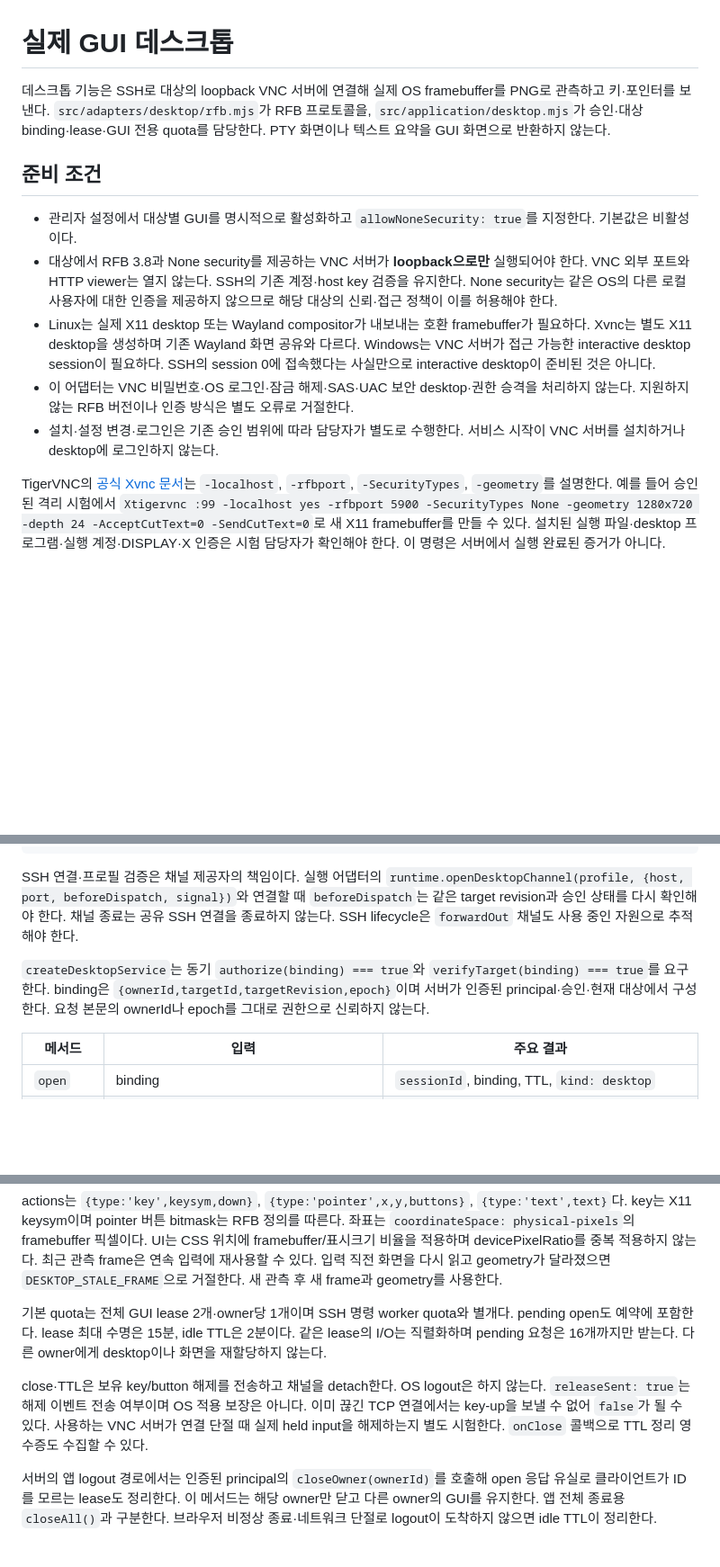
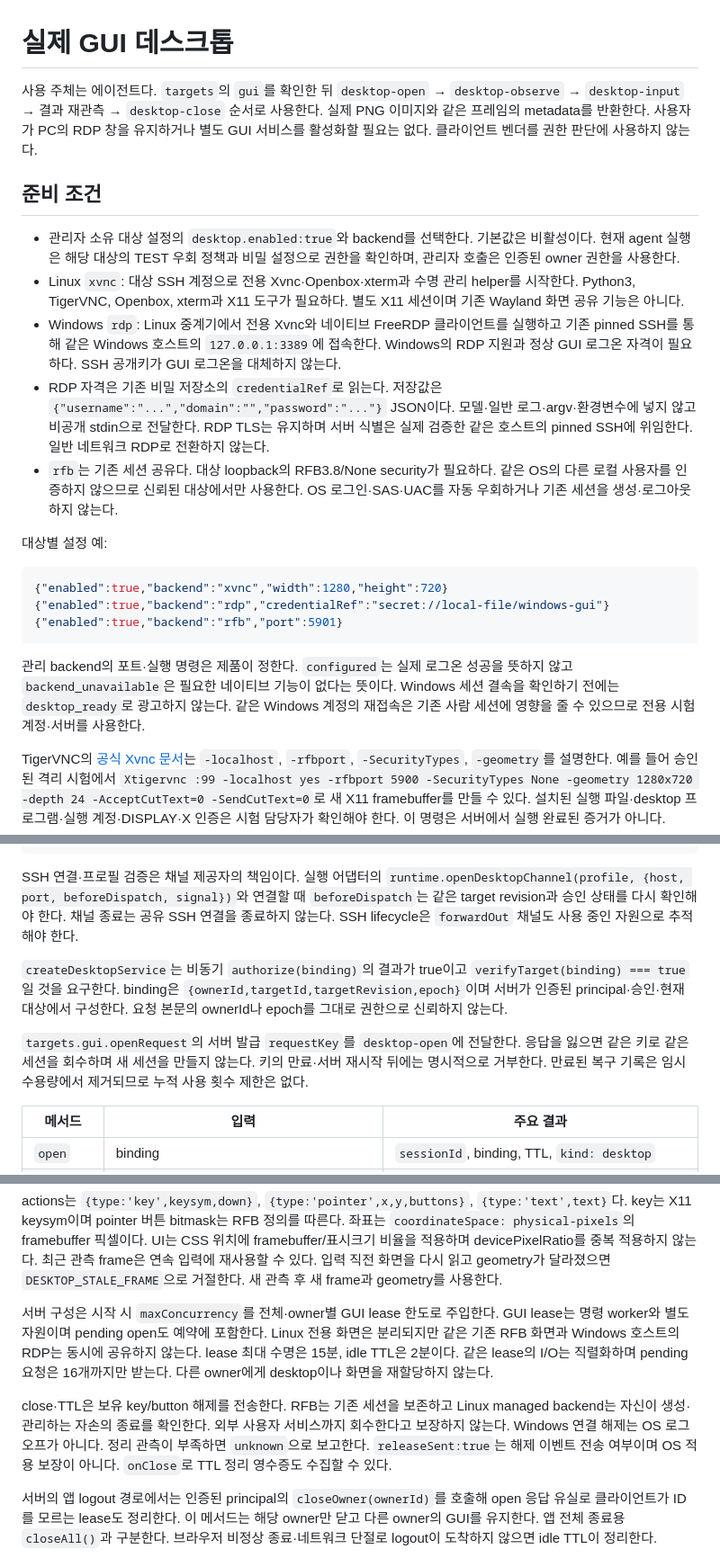
Before and after one commit to jaeseongs95/ssh-approval-portal, a Markdown page: docs/desktop.ko.md, 3 parts joined by grey strips. Shown at 90% size. GitHub-like rendering; blank space fills up the shorter version.

Commit message:
docs: define agent GUI sessions and external-byte file transfer

````diff
--- a/docs/desktop.ko.md
+++ b/docs/desktop.ko.md
@@ -1,14 +1,24 @@
 # 실제 GUI 데스크톱
 
-데스크톱 기능은 SSH로 대상의 loopback VNC 서버에 연결해 실제 OS framebuffer를 PNG로 관측하고 키·포인터를 보낸다. `src/adapters/desktop/rfb.mjs`가 RFB 프로토콜을, `src/application/desktop.mjs`가 승인·대상 binding·lease·GUI 전용 quota를 담당한다. PTY 화면이나 텍스트 요약을 GUI 화면으로 반환하지 않는다.
+사용 주체는 에이전트다. `targets`의 `gui`를 확인한 뒤 `desktop-open` → `desktop-observe` → `desktop-input` → 결과 재관측 → `desktop-close` 순서로 사용한다. 실제 PNG 이미지와 같은 프레임의 metadata를 반환한다. 사용자가 PC의 RDP 창을 유지하거나 별도 GUI 서비스를 활성화할 필요는 없다. 클라이언트 벤더를 권한 판단에 사용하지 않는다.
 
 ## 준비 조건
 
-- 관리자 설정에서 대상별 GUI를 명시적으로 활성화하고 `allowNoneSecurity: true`를 지정한다. 기본값은 비활성이다.
-- 대상에서 RFB 3.8과 None security를 제공하는 VNC 서버가 **loopback으로만** 실행되어야 한다. VNC 외부 포트와 HTTP viewer는 열지 않는다. SSH의 기존 계정·host key 검증을 유지한다. None security는 같은 OS의 다른 로컬 사용자에 대한 인증을 제공하지 않으므로 해당 대상의 신뢰·접근 정책이 이를 허용해야 한다.
-- Linux는 실제 X11 desktop 또는 Wayland compositor가 내보내는 호환 framebuffer가 필요하다. Xvnc는 별도 X11 desktop을 생성하며 기존 Wayland 화면 공유와 다르다. Windows는 VNC 서버가 접근 가능한 interactive desktop session이 필요하다. SSH의 session 0에 접속했다는 사실만으로 interactive desktop이 준비된 것은 아니다.
-- 이 어댑터는 VNC 비밀번호·OS 로그인·잠금 해제·SAS·UAC 보안 desktop·권한 승격을 처리하지 않는다. 지원하지 않는 RFB 버전이나 인증 방식은 별도 오류로 거절한다.
-- 설치·설정 변경·로그인은 기존 승인 범위에 따라 담당자가 별도로 수행한다. 서비스 시작이 VNC 서버를 설치하거나 desktop에 로그인하지 않는다.
+- 관리자 소유 대상 설정의 `desktop.enabled:true`와 backend를 선택한다. 기본값은 비활성이다. 현재 agent 실행은 해당 대상의 TEST 우회 정책과 비밀 설정으로 권한을 확인하며, 관리자 호출은 인증된 owner 권한을 사용한다.
+- Linux `xvnc`: 대상 SSH 계정으로 전용 Xvnc·Openbox·xterm과 수명 관리 helper를 시작한다. Python3, TigerVNC, Openbox, xterm과 X11 도구가 필요하다. 별도 X11 세션이며 기존 Wayland 화면 공유 기능은 아니다.
+- Windows `rdp`: Linux 중계기에서 전용 Xvnc와 네이티브 FreeRDP 클라이언트를 실행하고 기존 pinned SSH를 통해 같은 Windows 호스트의 `127.0.0.1:3389`에 접속한다. Windows의 RDP 지원과 정상 GUI 로그온 자격이 필요하다. SSH 공개키가 GUI 로그온을 대체하지 않는다.
+- RDP 자격은 기존 비밀 저장소의 `credentialRef`로 읽는다. 저장값은 `{"username":"...","domain":"","password":"..."}` JSON이다. 모델·일반 로그·argv·환경변수에 넣지 않고 비공개 stdin으로 전달한다. RDP TLS는 유지하며 서버 식별은 실제 검증한 같은 호스트의 pinned SSH에 위임한다. 일반 네트워크 RDP로 전환하지 않는다.
+- `rfb`는 기존 세션 공유다. 대상 loopback의 RFB3.8/None security가 필요하다. 같은 OS의 다른 로컬 사용자를 인증하지 않으므로 신뢰된 대상에서만 사용한다. OS 로그인·SAS·UAC를 자동 우회하거나 기존 세션을 생성·로그아웃하지 않는다.
+
+대상별 설정 예:
+
+```json
+{"enabled":true,"backend":"xvnc","width":1280,"height":720}
+{"enabled":true,"backend":"rdp","credentialRef":"secret://local-file/windows-gui"}
+{"enabled":true,"backend":"rfb","port":5901}
+```
+
+관리 backend의 포트·실행 명령은 제품이 정한다. `configured`는 실제 로그온 성공을 뜻하지 않고 `backend_unavailable`은 필요한 네이티브 기능이 없다는 뜻이다. Windows 세션 결속을 확인하기 전에는 `desktop_ready`로 광고하지 않는다. 같은 Windows 계정의 재접속은 기존 사람 세션에 영향을 줄 수 있으므로 전용 시험 계정·서버를 사용한다.
 
 TigerVNC의 [공식 Xvnc 문서](https://tigervnc.org/doc/Xvnc.html)는 `-localhost`, `-rfbport`, `-SecurityTypes`, `-geometry`를 설명한다. 예를 들어 승인된 격리 시험에서 `Xtigervnc :99 -localhost yes -rfbport 5900 -SecurityTypes None -geometry 1280x720 -depth 24 -AcceptCutText=0 -SendCutText=0`로 새 X11 framebuffer를 만들 수 있다. 설치된 실행 파일·desktop 프로그램·실행 계정·DISPLAY·X 인증은 시험 담당자가 확인해야 한다. 이 명령은 서버에서 실행 완료된 증거가 아니다.
 
@@ -23,7 +33,9 @@ openChannel({ binding, host: '127.0.0.1', port, signal })
 
 SSH 연결·프로필 검증은 채널 제공자의 책임이다. 실행 어댑터의 `runtime.openDesktopChannel(profile, {host, port, beforeDispatch, signal})`와 연결할 때 `beforeDispatch`는 같은 target revision과 승인 상태를 다시 확인해야 한다. 채널 종료는 공유 SSH 연결을 종료하지 않는다. SSH lifecycle은 `forwardOut` 채널도 사용 중인 자원으로 추적해야 한다.
 
-`createDesktopService`는 동기 `authorize(binding) === true`와 `verifyTarget(binding) === true`를 요구한다. binding은 `{ownerId,targetId,targetRevision,epoch}`이며 서버가 인증된 principal·승인·현재 대상에서 구성한다. 요청 본문의 ownerId나 epoch를 그대로 권한으로 신뢰하지 않는다.
+`createDesktopService`는 비동기 `authorize(binding)`의 결과가 true이고 `verifyTarget(binding) === true`일 것을 요구한다. binding은 `{ownerId,targetId,targetRevision,epoch}`이며 서버가 인증된 principal·승인·현재 대상에서 구성한다. 요청 본문의 ownerId나 epoch를 그대로 권한으로 신뢰하지 않는다.
+
+`targets.gui.openRequest`의 서버 발급 `requestKey`를 `desktop-open`에 전달한다. 응답을 잃으면 같은 키로 같은 세션을 회수하며 새 세션을 만들지 않는다. 키의 만료·서버 재시작 뒤에는 명시적으로 거부한다. 만료된 복구 기록은 임시 수용량에서 제거되므로 누적 사용 횟수 제한은 없다.
 
 | 메서드 | 입력 | 주요 결과 |
 | --- | --- | --- |
@@ -36,9 +48,9 @@ SSH 연결·프로필 검증은 채널 제공자의 책임이다. 실행 어댑
 
 actions는 `{type:'key',keysym,down}`, `{type:'pointer',x,y,buttons}`, `{type:'text',text}`다. key는 X11 keysym이며 pointer 버튼 bitmask는 RFB 정의를 따른다. 좌표는 `coordinateSpace: physical-pixels`의 framebuffer 픽셀이다. UI는 CSS 위치에 framebuffer/표시크기 비율을 적용하며 devicePixelRatio를 중복 적용하지 않는다. 최근 관측 frame은 연속 입력에 재사용할 수 있다. 입력 직전 화면을 다시 읽고 geometry가 달라졌으면 `DESKTOP_STALE_FRAME`으로 거절한다. 새 관측 후 새 frame과 geometry를 사용한다.
 
-기본 quota는 전체 GUI lease 2개·owner당 1개이며 SSH 명령 worker quota와 별개다. pending open도 예약에 포함한다. lease 최대 수명은 15분, idle TTL은 2분이다. 같은 lease의 I/O는 직렬화하며 pending 요청은 16개까지만 받는다. 다른 owner에게 desktop이나 화면을 재할당하지 않는다.
+서버 구성은 시작 시 `maxConcurrency`를 전체·owner별 GUI lease 한도로 주입한다. GUI lease는 명령 worker와 별도 자원이며 pending open도 예약에 포함한다. Linux 전용 화면은 분리되지만 같은 기존 RFB 화면과 Windows 호스트의 RDP는 동시에 공유하지 않는다. lease 최대 수명은 15분, idle TTL은 2분이다. 같은 lease의 I/O는 직렬화하며 pending 요청은 16개까지만 받는다. 다른 owner에게 desktop이나 화면을 재할당하지 않는다.
 
-close·TTL은 보유 key/button 해제를 전송하고 채널을 detach한다. OS logout은 하지 않는다. `releaseSent: true`는 해제 이벤트 전송 여부이며 OS 적용 보장은 아니다. 이미 끊긴 TCP 연결에서는 key-up을 보낼 수 없어 `false`가 될 수 있다. 사용하는 VNC 서버가 연결 단절 때 실제 held input을 해제하는지 별도 시험한다. `onClose` 콜백으로 TTL 정리 영수증도 수집할 수 있다.
+close·TTL은 보유 key/button 해제를 전송한다. RFB는 기존 세션을 보존하고 Linux managed backend는 자신이 생성·관리하는 자손의 종료를 확인한다. 외부 사용자 서비스까지 회수한다고 보장하지 않는다. Windows 연결 해제는 OS 로그오프가 아니다. 정리 관측이 부족하면 `unknown`으로 보고한다. `releaseSent:true`는 해제 이벤트 전송 여부이며 OS 적용 보장이 아니다. `onClose`로 TTL 정리 영수증도 수집할 수 있다.
 
 서버의 앱 logout 경로에서는 인증된 principal의 `closeOwner(ownerId)`를 호출해 open 응답 유실로 클라이언트가 ID를 모르는 lease도 정리한다. 이 메서드는 해당 owner만 닫고 다른 owner의 GUI를 유지한다. 앱 전체 종료용 `closeAll()`과 구분한다. 브라우저 비정상 종료·네트워크 단절로 logout이 도착하지 않으면 idle TTL이 정리한다.
 
````
Also changed, not shown: docs/agent-clients.ko.md (+1 -1 lines), docs/mcp-tools.ko.md (+2 -2 lines).
